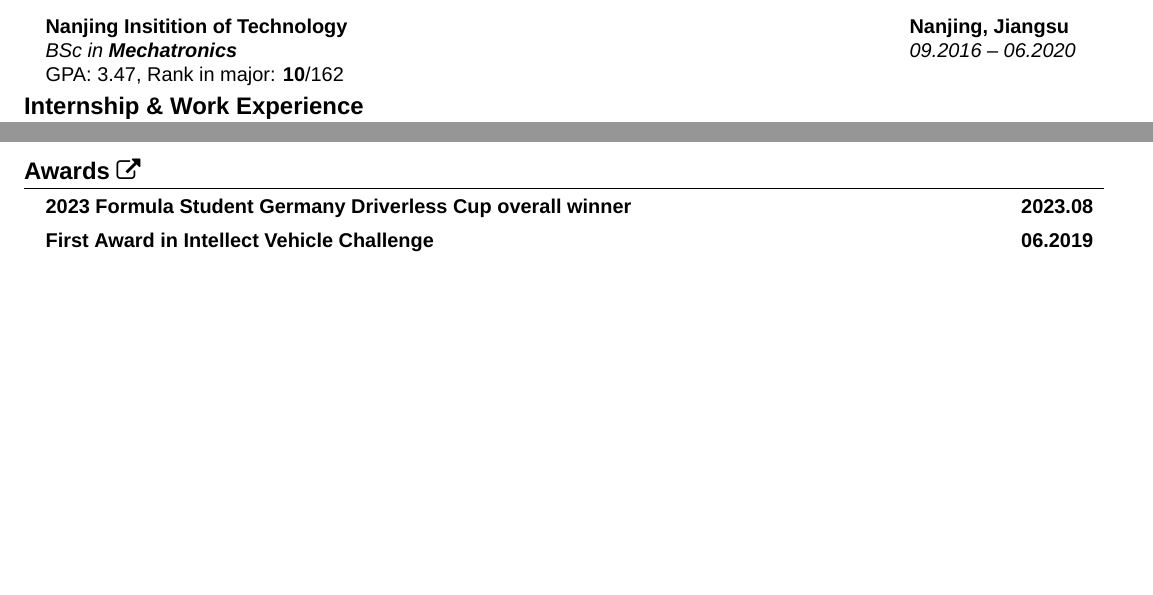
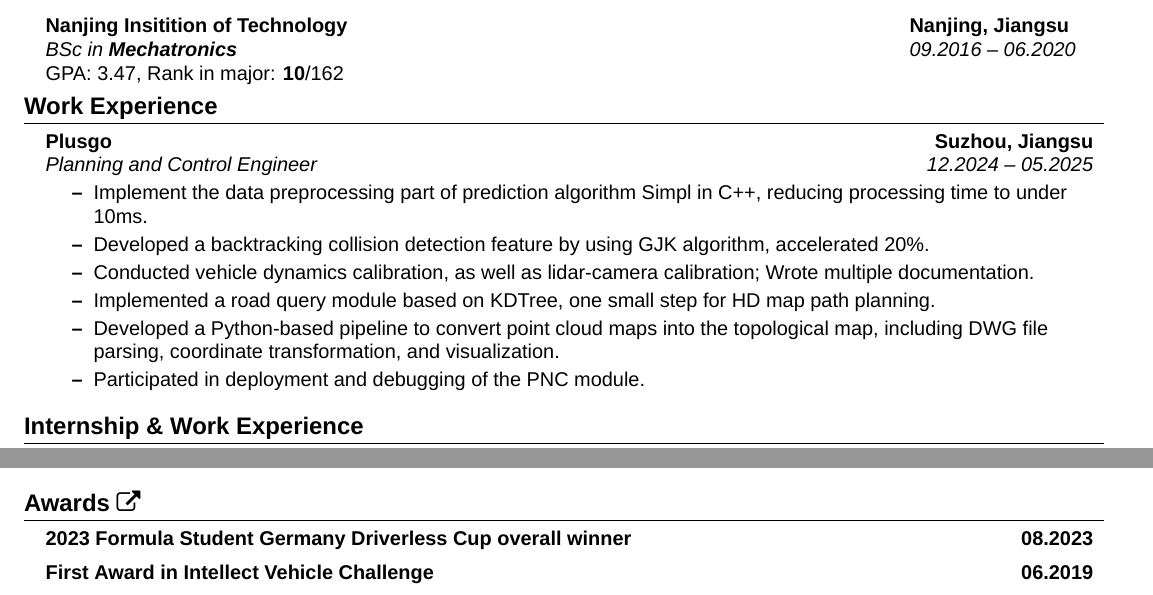
Before and after one commit to SpartanTan/CV, a LaTeX CV (cv_en.tex): two parts of pages 1 and 2 of 2, joined at a grey line, cut so that both start at the same text, the shorter picture padded with empty space. Compiled offline with XeLaTeX; a missing font is replaced by an installed copy or a similar font.

Commit message:
add work experience plusgo

```diff
--- a/cv_en.tex
+++ b/cv_en.tex
@@ -137,6 +137,23 @@ I hold a Master's degree in Autonomous Systems from Technical University of Denm
       {GPA: 3.47, Rank in major: \textbf{10}/162}
   \resumeSubHeadingListEnd
 
+%-----------Work Experience-----------
+\section{Work Experience}
+\resumeSubHeadingListStart
+\resumeSubheading
+{Plusgo}{Suzhou, Jiangsu}
+{Planning and Control Engineer}{12.2024 -- 05.2025}
+\resumeItemListStart
+  \resumeItem{Implement the data preprocessing part of prediction algorithm Simpl in C++, reducing processing time to under 10ms.}
+  \resumeItem{Developed a backtracking collision detection feature by using GJK algorithm, accelerated 20\%.}
+  \resumeItem{Conducted vehicle dynamics calibration, as well as lidar-camera calibration; Wrote multiple documentation.}
+  \resumeItem{Implemented a road query module based on KDTree, one  small step for HD map path planning.}
+  \resumeItem{Developed a Python-based pipeline to convert point cloud maps into the topological map, including DWG file parsing, coordinate transformation, and visualization.}
+  \resumeItem{Participated in deployment and debugging of the PNC module.}
+  \resumeItemListEnd
+
+\resumeSubHeadingListEnd
+
 %-----------Experience-----------
 \section{Internship \& Work Experience}
 \resumeSubHeadingListStart
@@ -229,7 +246,7 @@ I hold a Master's degree in Autonomous Systems from Technical University of Denm
     \resumeSubHeadingListStart
 
       \resumeSubheading
-      {2023 Formula Student Germany Driverless Cup overall winner}{2023.08}
+      {2023 Formula Student Germany Driverless Cup overall winner}{08.2023}
       {}{}
       \vspace{-4mm}
 
```
Also changed, not shown: cv_cn.tex (+6 -6 lines), cv_cn.pdf, cv_en.pdf.
